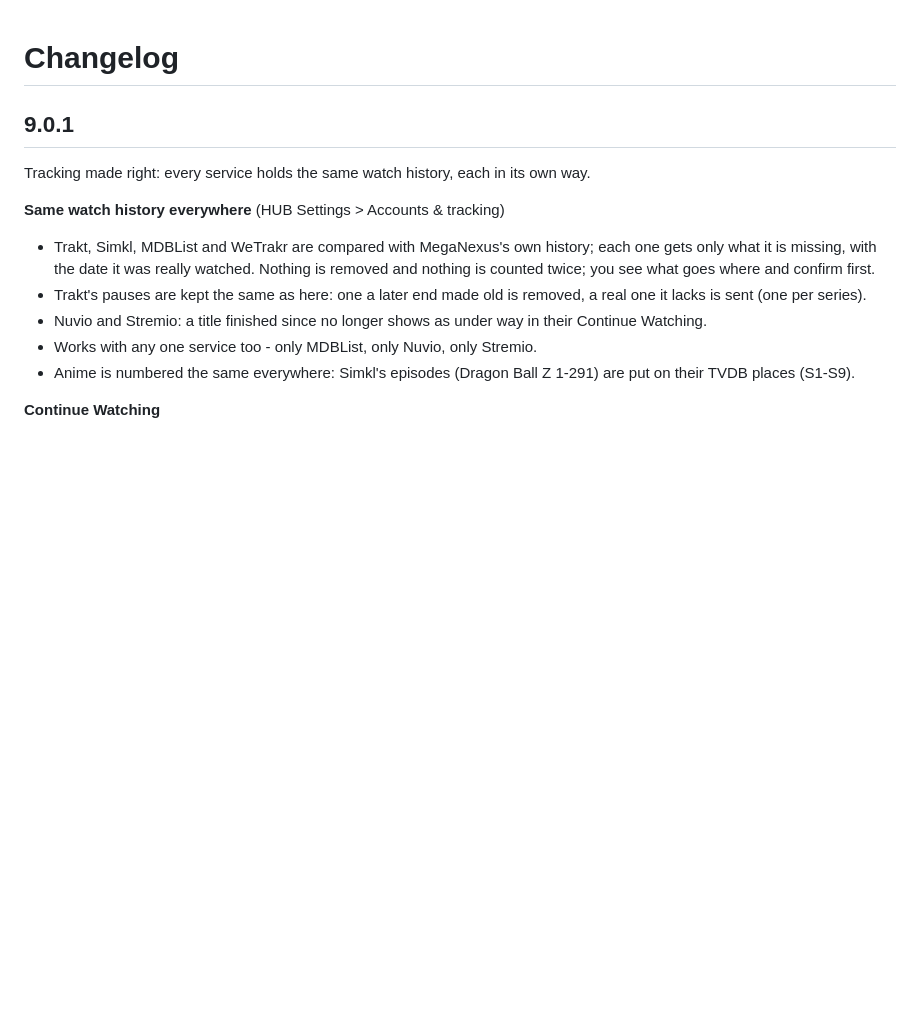
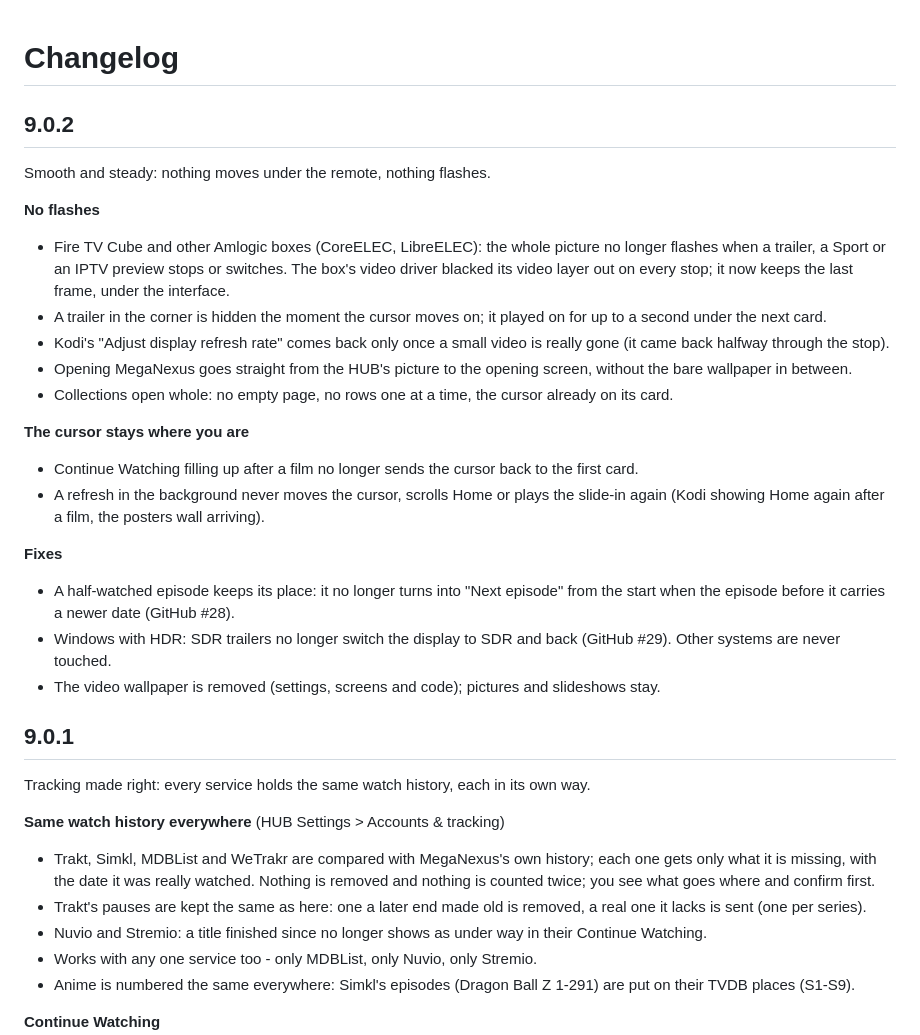
Before and after one commit to MegaNexusMediaPlayer/MegaNexus, a Markdown page: CHANGELOG.md, the part around the change. Drawn GitHub-style; blank space fills up the shorter version.

Commit message:
MegaNexus 9.0.2
Changelog and README for 9.0.2: no flashes on Amlogic boxes, nothing
moves under the remote, GitHub #28 and #29 fixed.

Co-Authored-By: Claude Opus 5.5 <noreply@anthropic.com>

```diff
--- a/CHANGELOG.md
+++ b/CHANGELOG.md
@@ -1,4 +1,24 @@
 # Changelog
+
+## 9.0.2
+
+Smooth and steady: nothing moves under the remote, nothing flashes.
+
+**No flashes**
+- Fire TV Cube and other Amlogic boxes (CoreELEC, LibreELEC): the whole picture no longer flashes when a trailer, a Sport or an IPTV preview stops or switches. The box's video driver blacked its video layer out on every stop; it now keeps the last frame, under the interface.
+- A trailer in the corner is hidden the moment the cursor moves on; it played on for up to a second under the next card.
+- Kodi's "Adjust display refresh rate" comes back only once a small video is really gone (it came back halfway through the stop).
+- Opening MegaNexus goes straight from the HUB's picture to the opening screen, without the bare wallpaper in between.
+- Collections open whole: no empty page, no rows one at a time, the cursor already on its card.
+
+**The cursor stays where you are**
+- Continue Watching filling up after a film no longer sends the cursor back to the first card.
+- A refresh in the background never moves the cursor, scrolls Home or plays the slide-in again (Kodi showing Home again after a film, the posters wall arriving).
+
+**Fixes**
+- A half-watched episode keeps its place: it no longer turns into "Next episode" from the start when the episode before it carries a newer date (GitHub #28).
+- Windows with HDR: SDR trailers no longer switch the display to SDR and back (GitHub #29). Other systems are never touched.
+- The video wallpaper is removed (settings, screens and code); pictures and slideshows stay.
 
 ## 9.0.1
 
```
Also changed, not shown: README.md (+1 -1 lines).
